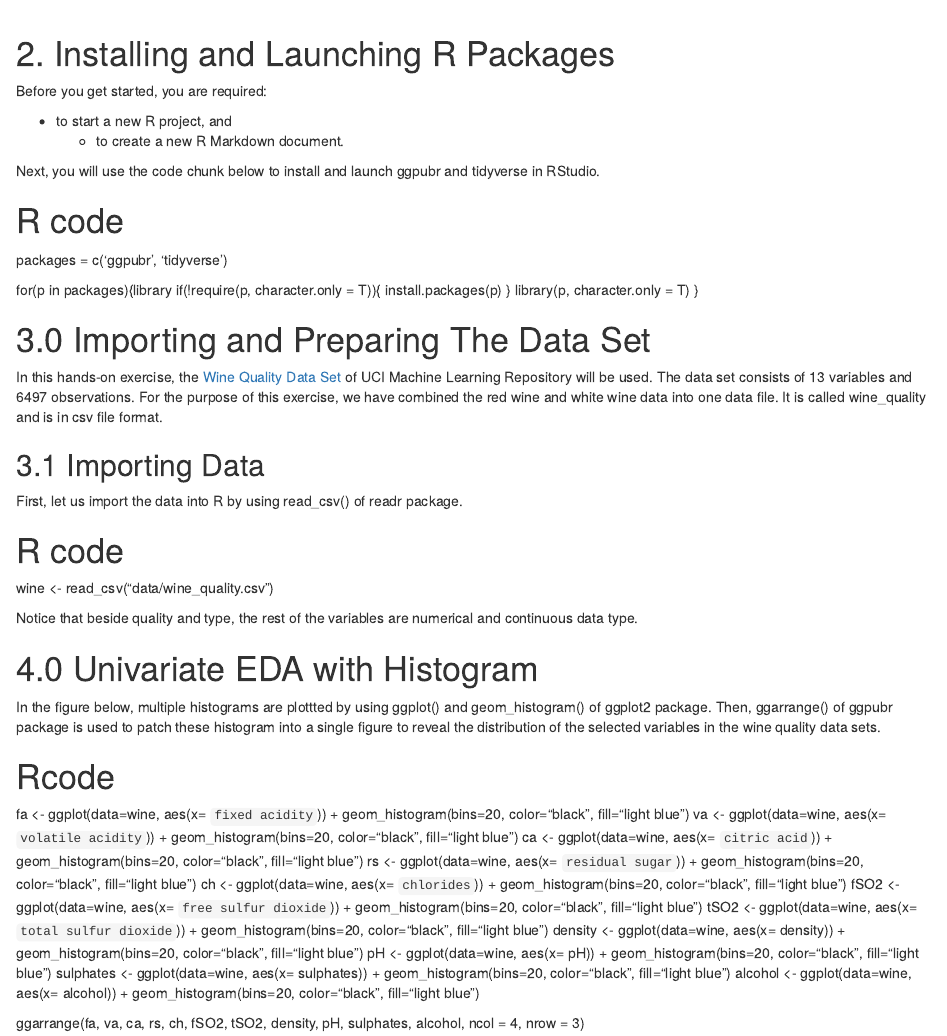
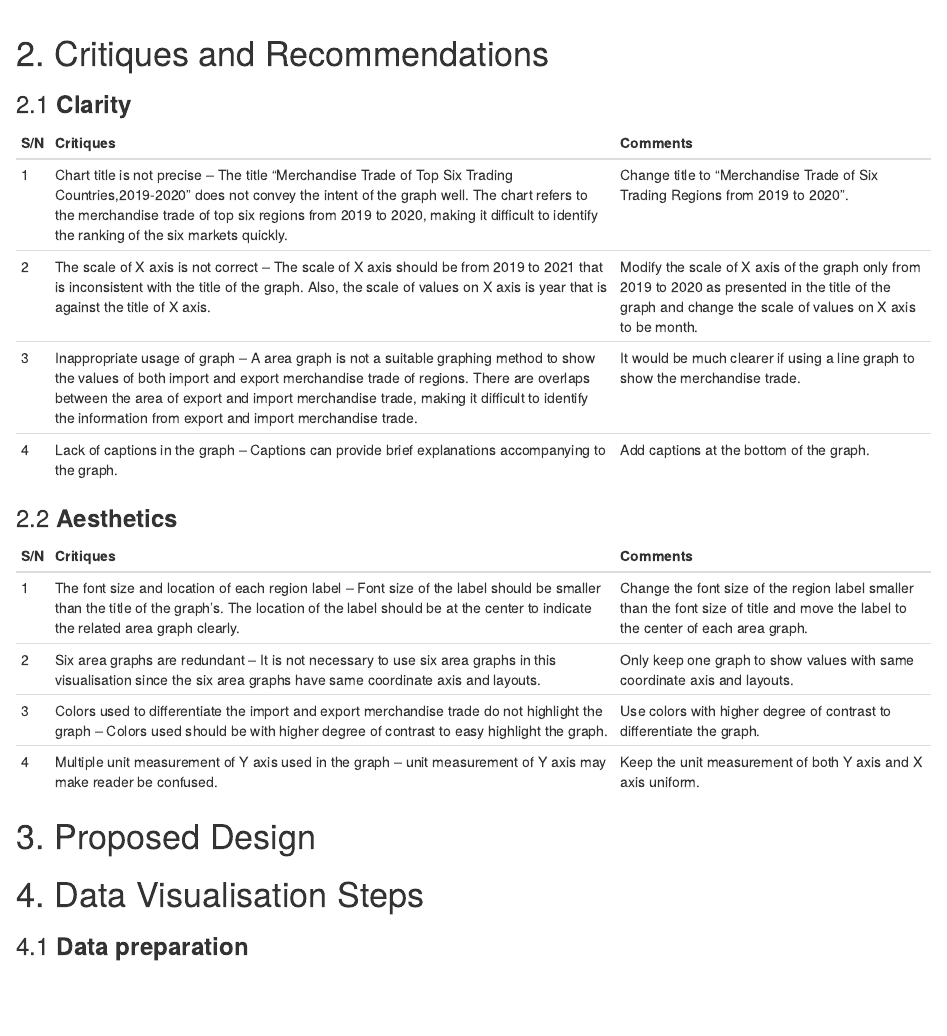
Before and after one commit to Youz2021/DataViz_blog, an R Markdown document (_posts/2021-05-22-dataviz-makeover-1/dataviz-makeover-1.Rmd): the page in a window 1100 px wide, from 750 px down. Rendered offline with R 4.5, knitr and Pandoc, with nearby package versions; drawn as R Markdown's standard HTML page in place of the format the file asks for.

Commit message:
commit for Critiques and recommendations

```diff
--- a/_posts/2021-05-22-dataviz-makeover-1/dataviz-makeover-1.Rmd
+++ b/_posts/2021-05-22-dataviz-makeover-1/dataviz-makeover-1.Rmd
@@ -22,71 +22,28 @@ The original visualisation below is created by using [Merchandise Trade by Regio
 ![](img/original_visualisation.png)
 
 
-# 2. Installing and Launching R Packages
+# 2. Critiques and Recommendations
 
-Before you get started, you are required:
-
-* to start a new R project, and
-    * to create a new R Markdown document.
+### 2.1 **Clarity**
+|**S/N** |          **Critiques**         |     **Comments**     |
+|:--|:-----------------------------------------------|:--------------------------|
+| 1  |Chart title is not precise – The title “Merchandise Trade of Top Six Trading Countries,2019-2020” does not convey the intent of the graph well. The chart refers to the merchandise trade of top six regions from 2019 to 2020, making it difficult to identify the ranking of the six markets quickly.      | Change title to “Merchandise Trade of Six Trading Regions from 2019 to 2020”. |
+| 2  |The scale of X axis is not correct  –  The scale of X axis should be from 2019 to 2021 that is inconsistent with the title of the graph. Also, the scale of values on X axis is year that is against the title of X axis.     | Modify the scale of X axis of the graph only from 2019 to 2020 as presented in the title of the graph and change the scale of values on X axis to be month.  |
+| 3  |Inappropriate usage of graph – A area graph is not a suitable graphing method to show the values of both import and export merchandise trade of  regions. There are overlaps between the area of export and import merchandise trade, making it difficult to identify the information from export and import merchandise trade.      | It would be much clearer if using a line graph to show the merchandise trade. |
+|4  |Lack of captions in the graph – Captions can provide brief explanations accompanying to the graph.     | Add captions at the bottom of the graph. |
 
 
-Next, you will use the code chunk below to install and launch ggpubr and tidyverse in RStudio.
+### 2.2 **Aesthetics**
+|**S/N** |          **Critiques**         |     **Comments**     |
+|:--|:-----------------------------------------------|:--------------------------|
+| 1  |The font size and location of each region label –  Font size of the label should be smaller than the title of the graph's. The location of the label should be at the center to indicate the related area graph clearly.      | Change the font size of the region label smaller than the font size of title and move the label to the center of each area graph. |
+| 2  |Six area graphs are redundant –  It is not necessary to use six area graphs in this visualisation since the six area graphs have same coordinate axis and layouts.     | Only keep one graph to show values with same coordinate axis and layouts.  |
+| 3  |Colors used to differentiate the import and export merchandise trade do not highlight the graph – Colors used should be with higher degree of contrast to easy highlight the graph.      | Use colors with higher degree of contrast to differentiate the graph. |
+|4  |Multiple unit measurement of Y axis used in the graph –  unit measurement of Y axis may make reader be confused.   | Keep the unit measurement of both Y axis and X axis uniform.  |
 
-# R code
-packages = c('ggpubr', 'tidyverse')
-
-for(p in packages){library
-  if(!require(p, character.only = T)){
-    install.packages(p)
-  }
-  library(p, character.only = T)
-}
+# 3. Proposed Design
 
 
-# 3.0 Importing and Preparing The Data Set
+# 4. Data Visualisation Steps
 
-In this hands-on exercise, the [Wine Quality Data Set](https://archive.ics.uci.edu/ml/datasets/wine+quality) of UCI Machine Learning Repository will be used.  The data set consists of 13 variables and 6497 observations.  For the purpose of this exercise, we have combined the red wine and white wine data into one data file.  It is called wine_quality and is in csv file format.
-
-
-## 3.1 Importing Data
-
-First, let us import the data into R by using read_csv() of readr package.
-
-
-# R code
-wine <- read_csv("data/wine_quality.csv")
-
-
-Notice that beside quality and type, the rest of the variables are numerical and continuous data type.
-
-
-# 4.0 Univariate EDA with Histogram
-
-In the figure below, multiple histograms are plottted by using ggplot() and geom_histogram() of ggplot2 package.  Then, ggarrange() of ggpubr package is used to patch these histogram into a single figure to reveal the distribution of the selected variables in the wine quality data sets.
-
-# Rcode
-fa <- ggplot(data=wine, aes(x= `fixed acidity`)) +
-  geom_histogram(bins=20, color="black", fill="light blue")
-va <- ggplot(data=wine, aes(x= `volatile acidity`)) +
-  geom_histogram(bins=20, color="black", fill="light blue")
-ca <- ggplot(data=wine, aes(x= `citric acid`)) +
-  geom_histogram(bins=20, color="black", fill="light blue")
-rs <- ggplot(data=wine, aes(x= `residual sugar`)) +
-  geom_histogram(bins=20, color="black", fill="light blue")
-ch <- ggplot(data=wine, aes(x= `chlorides`)) +
-  geom_histogram(bins=20, color="black", fill="light blue")
-fSO2 <- ggplot(data=wine, aes(x= `free sulfur dioxide`)) +
-  geom_histogram(bins=20, color="black", fill="light blue")
-tSO2 <- ggplot(data=wine, aes(x= `total sulfur dioxide`)) +
-  geom_histogram(bins=20, color="black", fill="light blue")
-density <- ggplot(data=wine, aes(x= density)) +
-  geom_histogram(bins=20, color="black", fill="light blue")
-pH <- ggplot(data=wine, aes(x= pH)) +
-  geom_histogram(bins=20, color="black", fill="light blue")
-sulphates <- ggplot(data=wine, aes(x= sulphates)) +
-  geom_histogram(bins=20, color="black", fill="light blue")
-alcohol <- ggplot(data=wine, aes(x= alcohol)) +
-  geom_histogram(bins=20, color="black", fill="light blue")
-
-ggarrange(fa, va, ca, rs, ch, fSO2, tSO2, density, pH, sulphates, alcohol,
-          ncol = 4, nrow = 3)
+### 4.1 **Data preparation**
```
Also changed, not shown: _posts/2021-05-22-dataviz-makeover-1/dataviz-makeover-1.html, _posts/2021-05-22-dataviz-makeover-1/img/Clarity.png (added), 4 other files.
